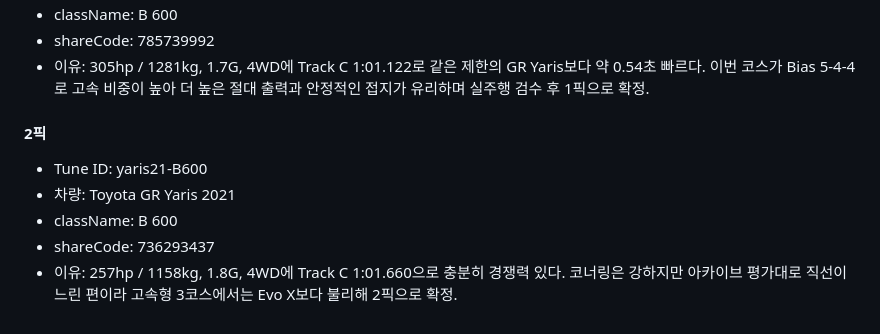
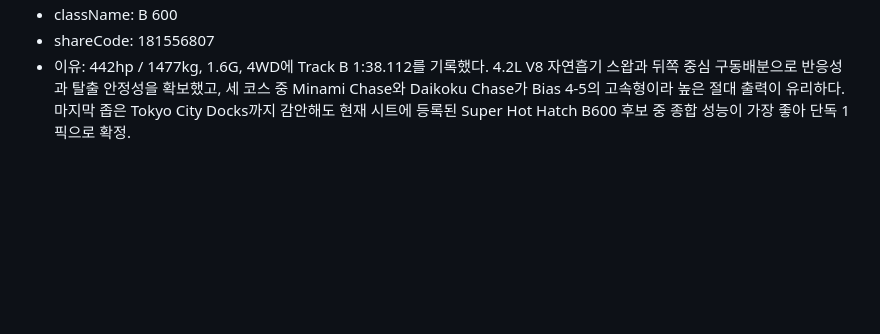
Before and after one commit to Lepe1210/forza6-tuning-archive-lepe, a Markdown page: data/leire.md, the part around one of its changes. Drawn GitHub-style; blank space fills up the shorter version.

```diff
--- a/data/leire.md
+++ b/data/leire.md
@@ -75,11 +67,3 @@
 - className: B 600
-- shareCode: 785739992
-- 이유: 305hp / 1281kg, 1.7G, 4WD에 Track C 1:01.122로 같은 제한의 GR Yaris보다 약 0.54초 빠르다. 이번 코스가 Bias 5-4-4로 고속 비중이 높아 더 높은 절대 출력과 안정적인 접지가 유리하며 실주행 검수 후 1픽으로 확정.
-
-#### 2픽
-
-- Tune ID: yaris21-B600
-- 차량: Toyota GR Yaris 2021
-- className: B 600
-- shareCode: 736293437
-- 이유: 257hp / 1158kg, 1.8G, 4WD에 Track C 1:01.660으로 충분히 경쟁력 있다. 코너링은 강하지만 아카이브 평가대로 직선이 느린 편이라 고속형 3코스에서는 Evo X보다 불리해 2픽으로 확정.
+- shareCode: 181556807
+- 이유: 442hp / 1477kg, 1.6G, 4WD에 Track B 1:38.112를 기록했다. 4.2L V8 자연흡기 스왑과 뒤쪽 중심 구동배분으로 반응성과 탈출 안정성을 확보했고, 세 코스 중 Minami Chase와 Daikoku Chase가 Bias 4-5의 고속형이라 높은 절대 출력이 유리하다. 마지막 좁은 Tokyo City Docks까지 감안해도 현재 시트에 등록된 Super Hot Hatch B600 후보 중 종합 성능이 가장 좋아 단독 1픽으로 확정.
```
Also changed, not shown: other parts of data/leire.md (+42 -50 lines).
